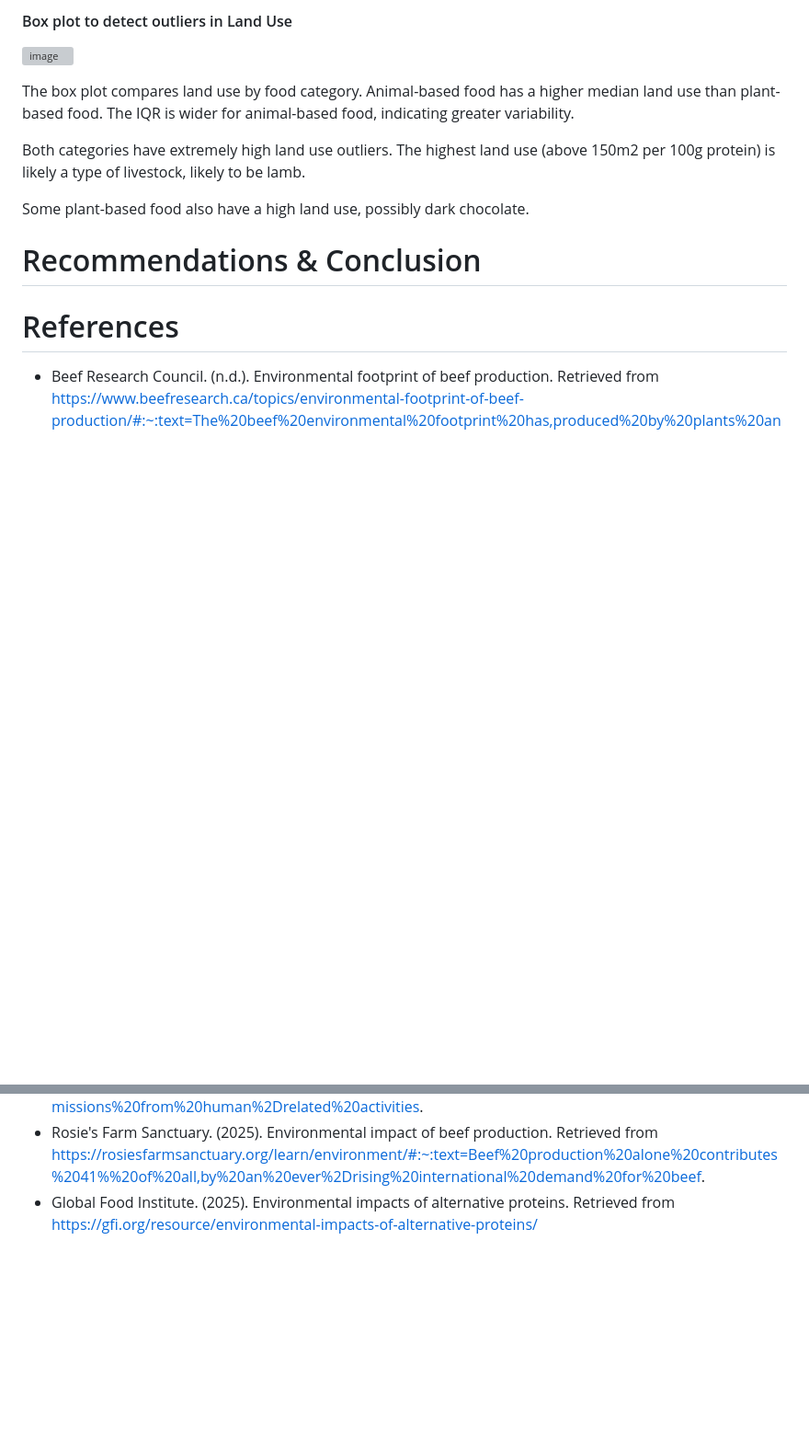
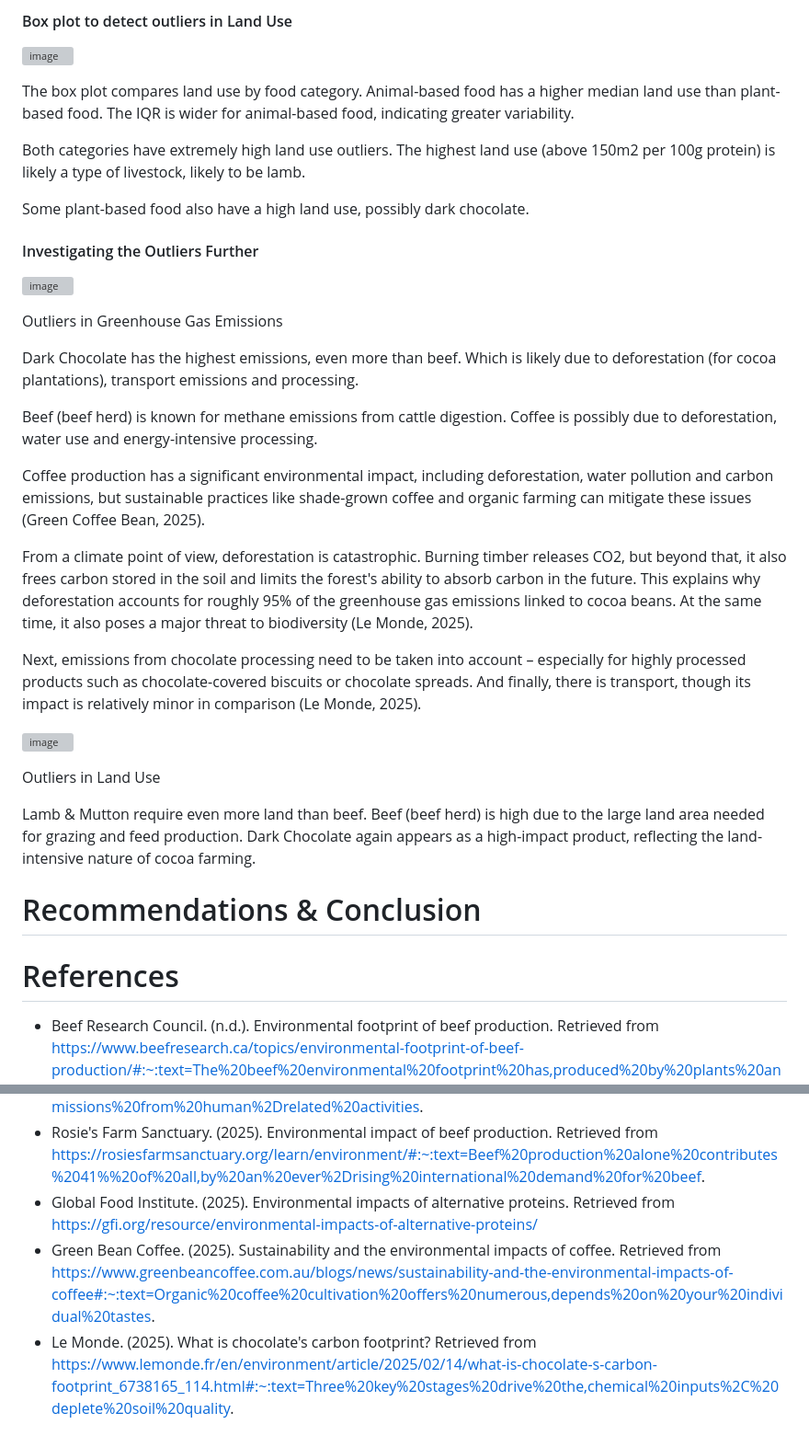
Before and after one commit to omari-kd/Environmental-Impact-on-Food-Production, a Markdown page: README.md, 2 parts joined by grey strips. Shown at 92% size. GitHub-like rendering; blank space fills up the shorter version; grey boxes are pictures that could not be loaded.

```diff
--- a/README.md
+++ b/README.md
@@ -193,6 +193,29 @@ Both categories have extremely high land use outliers. The highest land use (abo
 Some plant-based food also have a high land use, possibly dark chocolate.
 
 
+#### Investigating the Outliers Further
+
+![image](https://github.com/user-attachments/assets/9a257097-ddfc-4237-bdfc-a16d53f2748b)
+
+Outliers in Greenhouse Gas Emissions
+
+Dark Chocolate has the highest emissions, even more than beef. Which is likely due to deforestation (for cocoa plantations), transport emissions and processing.
+
+Beef (beef herd) is known for methane emissions from cattle digestion. Coffee is possibly due to deforestation, water use and energy-intensive processing.
+
+Coffee production has a significant environmental impact, including deforestation, water pollution and carbon emissions, but sustainable practices like shade-grown coffee and organic farming can mitigate these issues (Green Coffee Bean, 2025).
+
+From a climate point of view, deforestation is catastrophic. Burning timber releases CO2, but beyond that, it also frees carbon stored in the soil and limits the forest's ability to absorb carbon in the future. This explains why deforestation accounts for roughly 95% of the greenhouse gas emissions linked to cocoa beans. At the same time, it also poses a major threat to biodiversity (Le Monde, 2025).
+
+Next, emissions from chocolate processing need to be taken into account – especially for highly processed products such as chocolate-covered biscuits or chocolate spreads. And finally, there is transport, though its impact is relatively minor in comparison (Le Monde, 2025).
+
+![image](https://github.com/user-attachments/assets/1384d580-6d5a-4876-a31f-77cbe44660d8)
+
+Outliers in Land Use
+
+Lamb & Mutton require even more land than beef.  Beef (beef herd) is high due to the large land area needed for grazing and feed production. Dark Chocolate again appears as a high-impact product, reflecting the land-intensive nature of cocoa farming.
+
+
 
 # Recommendations & Conclusion
 
@@ -202,3 +225,5 @@ Some plant-based food also have a high land use, possibly dark chocolate.
 - World Wildlife Fund. (2025). Beef production and its environmental impact. Retrieved from https://www.worldwildlife.org/industries/beef#:~:text=Beef%20production%20has%20a%20considerable,emissions%20from%20human%2Drelated%20activities.
 - Rosie's Farm Sanctuary. (2025). Environmental impact of beef production. Retrieved from https://rosiesfarmsanctuary.org/learn/environment/#:~:text=Beef%20production%20alone%20contributes%2041%%20of%20all,by%20an%20ever%2Drising%20international%20demand%20for%20beef.
 - Global Food Institute. (2025). Environmental impacts of alternative proteins. Retrieved from https://gfi.org/resource/environmental-impacts-of-alternative-proteins/
+- Green Bean Coffee. (2025). Sustainability and the environmental impacts of coffee. Retrieved from https://www.greenbeancoffee.com.au/blogs/news/sustainability-and-the-environmental-impacts-of-coffee#:~:text=Organic%20coffee%20cultivation%20offers%20numerous,depends%20on%20your%20individual%20tastes.
+- Le Monde. (2025). What is chocolate's carbon footprint? Retrieved from https://www.lemonde.fr/en/environment/article/2025/02/14/what-is-chocolate-s-carbon-footprint_6738165_114.html#:~:text=Three%20key%20stages%20drive%20the,chemical%20inputs%2C%20deplete%20soil%20quality.
```
